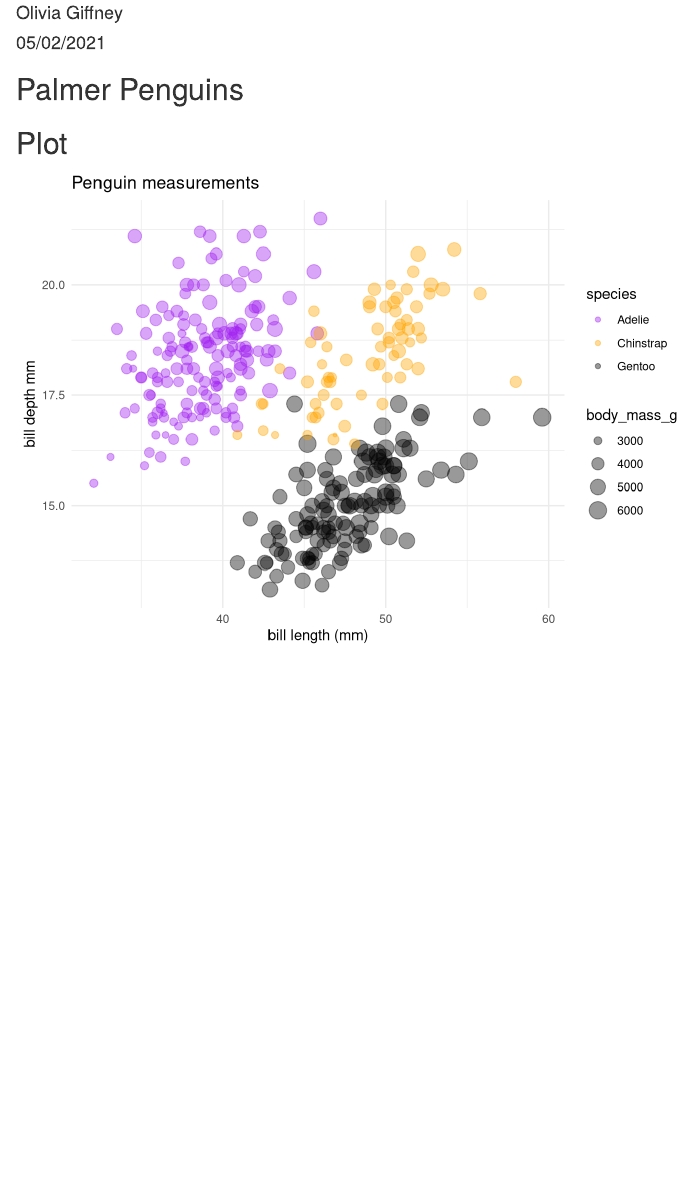
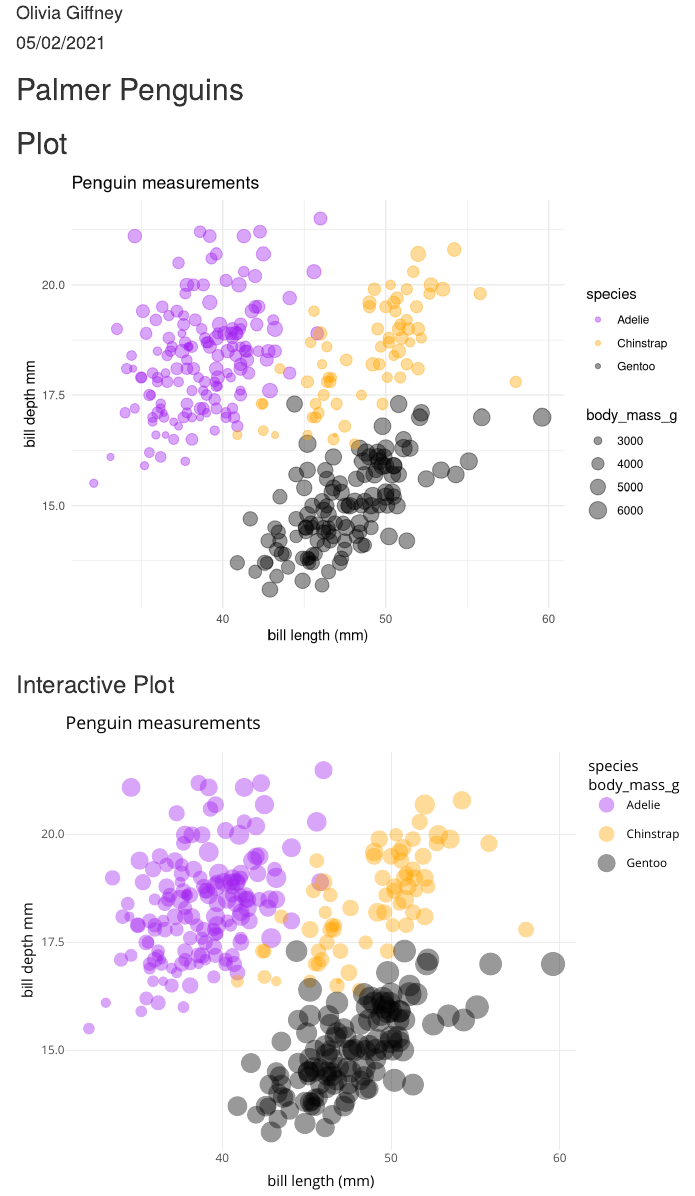
Before and after one commit to ogiffney/5023Y-second-repo-OG, an R Markdown document (PalmerPenguins_OG.Rmd): the page in a window 1100 px wide, from 70 px down. Rendered offline with R 4.5, knitr and Pandoc, with nearby package versions.

Commit message:
Added Interactive Graph!

````diff
--- a/PalmerPenguins_OG.Rmd
+++ b/PalmerPenguins_OG.Rmd
@@ -28,3 +28,9 @@ penguin_graph <- ggplot(data = penguins, aes(x = bill_length_mm, y = bill_depth_
        title = "Penguin measurements")
 penguin_graph
 ```
+
+### Interactive Plot
+
+```{r penguins2, echo=FALSE, warning=FALSE}
+ggplotly(penguin_graph, tooltip = c("species"))
+```
````
Also changed, not shown: 1 other file.
